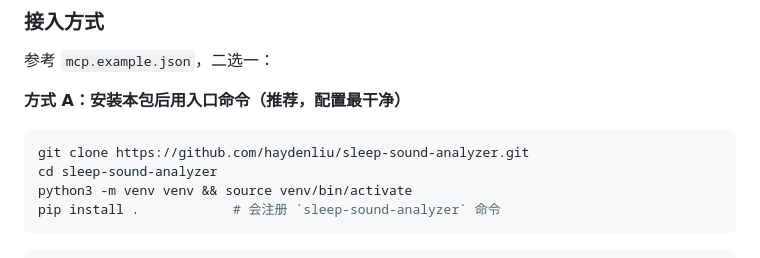
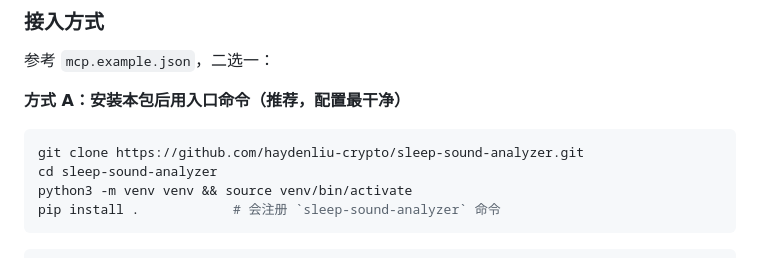
Before and after one commit to Hyperianfan/sleep-sound-analyzer, a Markdown page: README.md, the part around the change. GitHub-like rendering.

Commit message:
docs: 统一仓库地址为 haydenliu-crypto
Co-Authored-By: Claude Opus 4.8 (1M context) <noreply@anthropic.com>

````diff
--- a/README.md
+++ b/README.md
@@ -112,7 +112,7 @@ LLM 客户端（Claude Desktop、Claude Code、Plaud 助手等）都能直接调
 **方式 A：安装本包后用入口命令（推荐，配置最干净）**
 
 ```bash
-git clone https://github.com/haydenliu/sleep-sound-analyzer.git
+git clone https://github.com/haydenliu-crypto/sleep-sound-analyzer.git
 cd sleep-sound-analyzer
 python3 -m venv venv && source venv/bin/activate
 pip install .            # 会注册 `sleep-sound-analyzer` 命令
````
